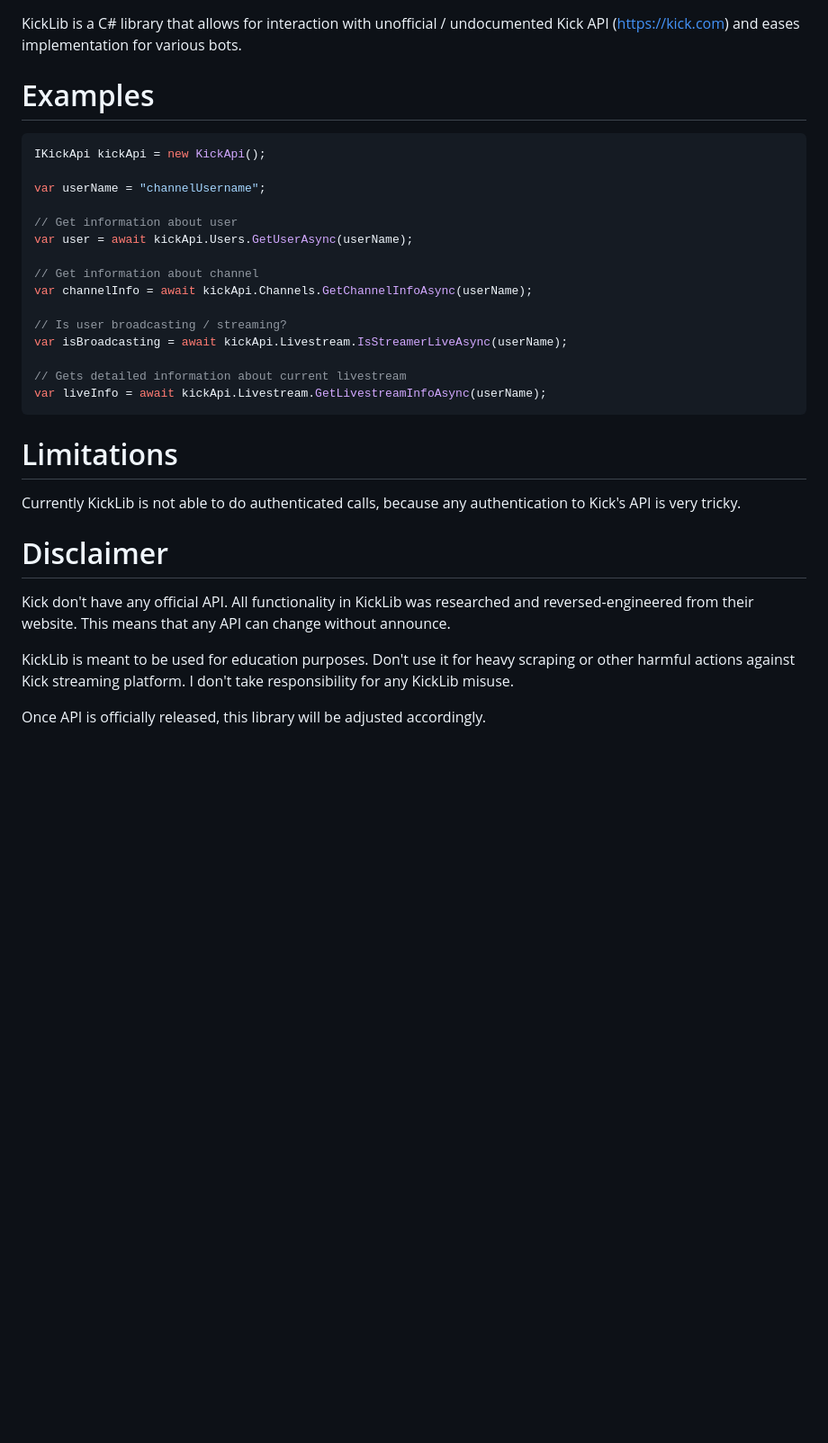
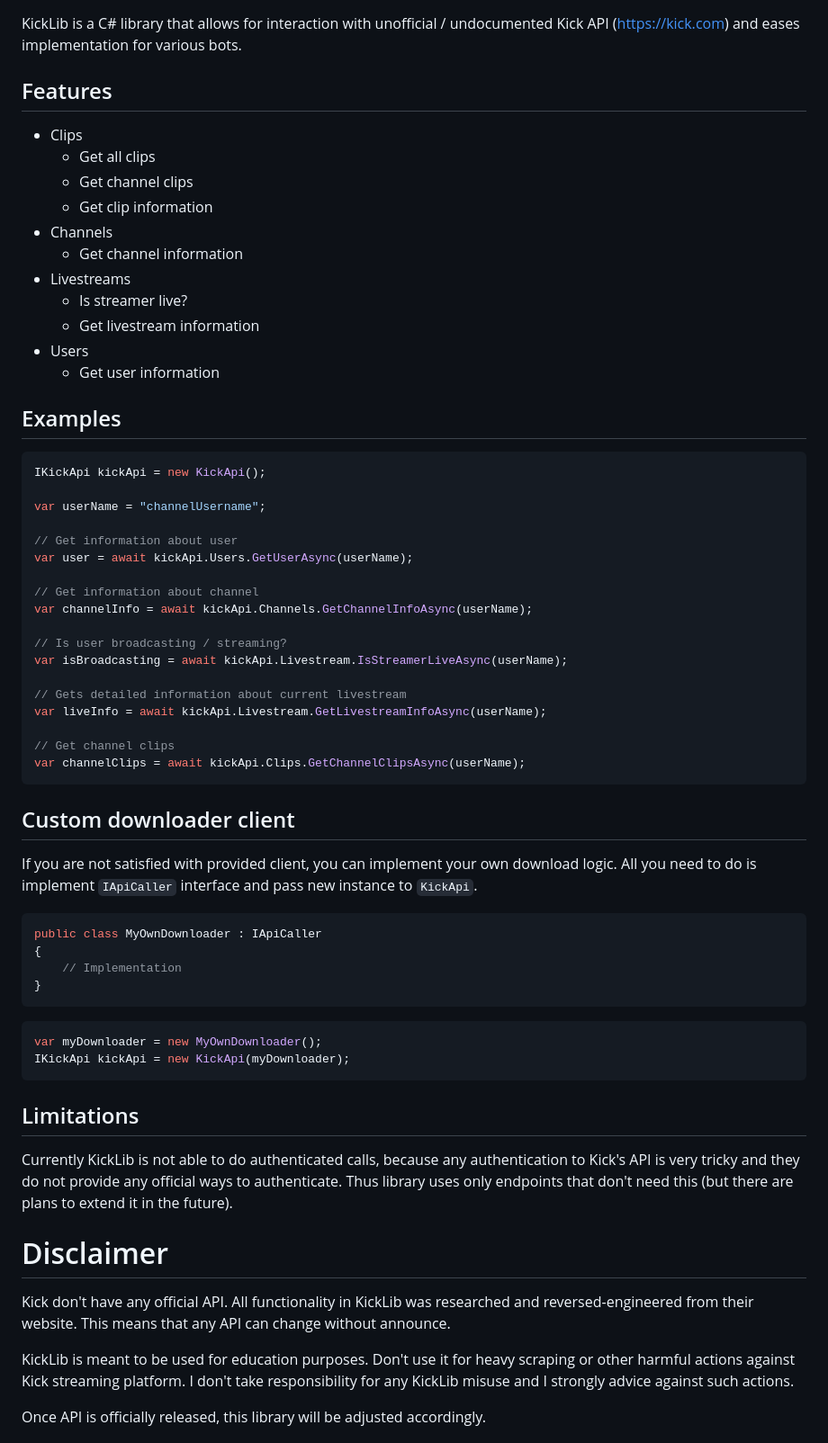
Before and after one commit to Bukk94/KickLib, a Markdown page: README.md, the part around one of its changes. Shown at 90% size. Drawn GitHub-style; blank space fills up the shorter version.

Commit message:
Added methods for Clips endpoints, added more summary comments

````diff
--- a/README.md
+++ b/README.md
@@ -9,7 +19,21 @@
 KickLib is a C# library that allows for interaction with unofficial / undocumented Kick API (https://kick.com)
 and eases implementation for various bots.
 
-# Examples
+## Features
+
+* Clips
+  * Get all clips
+  * Get channel clips
+  * Get clip information
+* Channels
+  * Get channel information
+* Livestreams
+  * Is streamer live?
+  * Get livestream information
+* Users
+  * Get user information
+
+## Examples
 
 ```csharp
 IKickApi kickApi = new KickApi();
@@ -27,11 +51,32 @@ var isBroadcasting = await kickApi.Livestream.IsStreamerLiveAsync(userName);
 
 // Gets detailed information about current livestream
 var liveInfo = await kickApi.Livestream.GetLivestreamInfoAsync(userName);
+
+// Get channel clips
+var channelClips = await kickApi.Clips.GetChannelClipsAsync(userName);
 ```
 
-# Limitations
+## Custom downloader client
 
-Currently KickLib is not able to do authenticated calls, because any authentication to Kick's API is very tricky.
+If you are not satisfied with provided client, you can implement your own download logic.
+All you need to do is implement `IApiCaller` interface and pass new instance to `KickApi`.
+
+```csharp
+public class MyOwnDownloader : IApiCaller
+{
+    // Implementation
+}
+```
+```csharp
+var myDownloader = new MyOwnDownloader();
+IKickApi kickApi = new KickApi(myDownloader);
+```
+
+## Limitations
+
+Currently KickLib is not able to do authenticated calls, because any authentication to Kick's API is very tricky
+and they do not provide any official ways to authenticate. Thus library uses only endpoints that don't need this
+(but there are plans to extend it in the future).
 
 # Disclaimer
 
@@ -39,7 +84,7 @@ Kick don't have any official API. All functionality in KickLib was researched an
 This means that any API can change without announce.
 
 KickLib is meant to be used for education purposes. Don't use it for heavy scraping or other harmful actions against
-Kick streaming platform. I don't take responsibility for any KickLib misuse.
+Kick streaming platform. I don't take responsibility for any KickLib misuse and I strongly advice against such actions.
 
 Once API is officially released, this library will be adjusted accordingly.
 
````
Also changed, not shown: other parts of README.md (+10 -0 lines), KickLibLogo.png (added), 13 other files.
